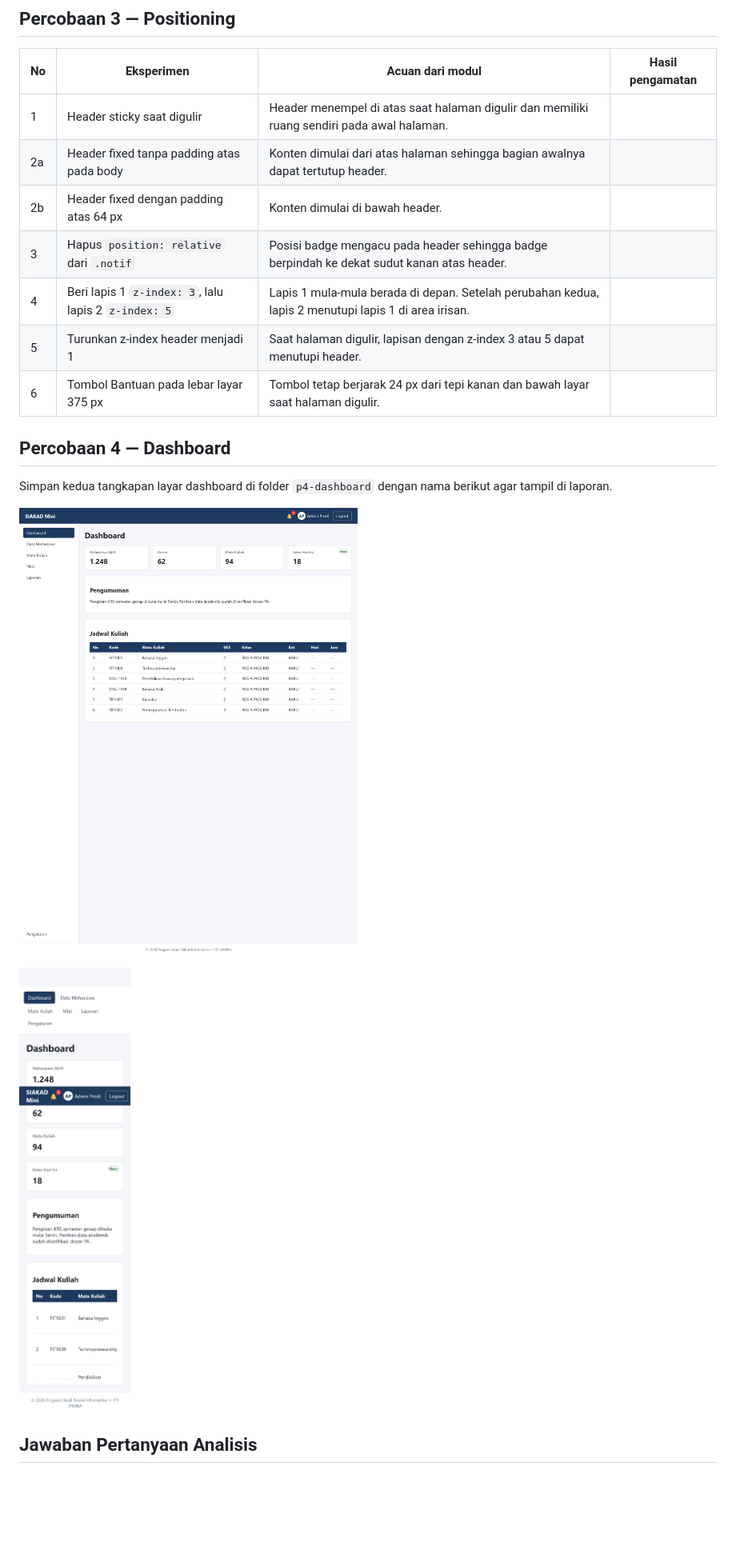
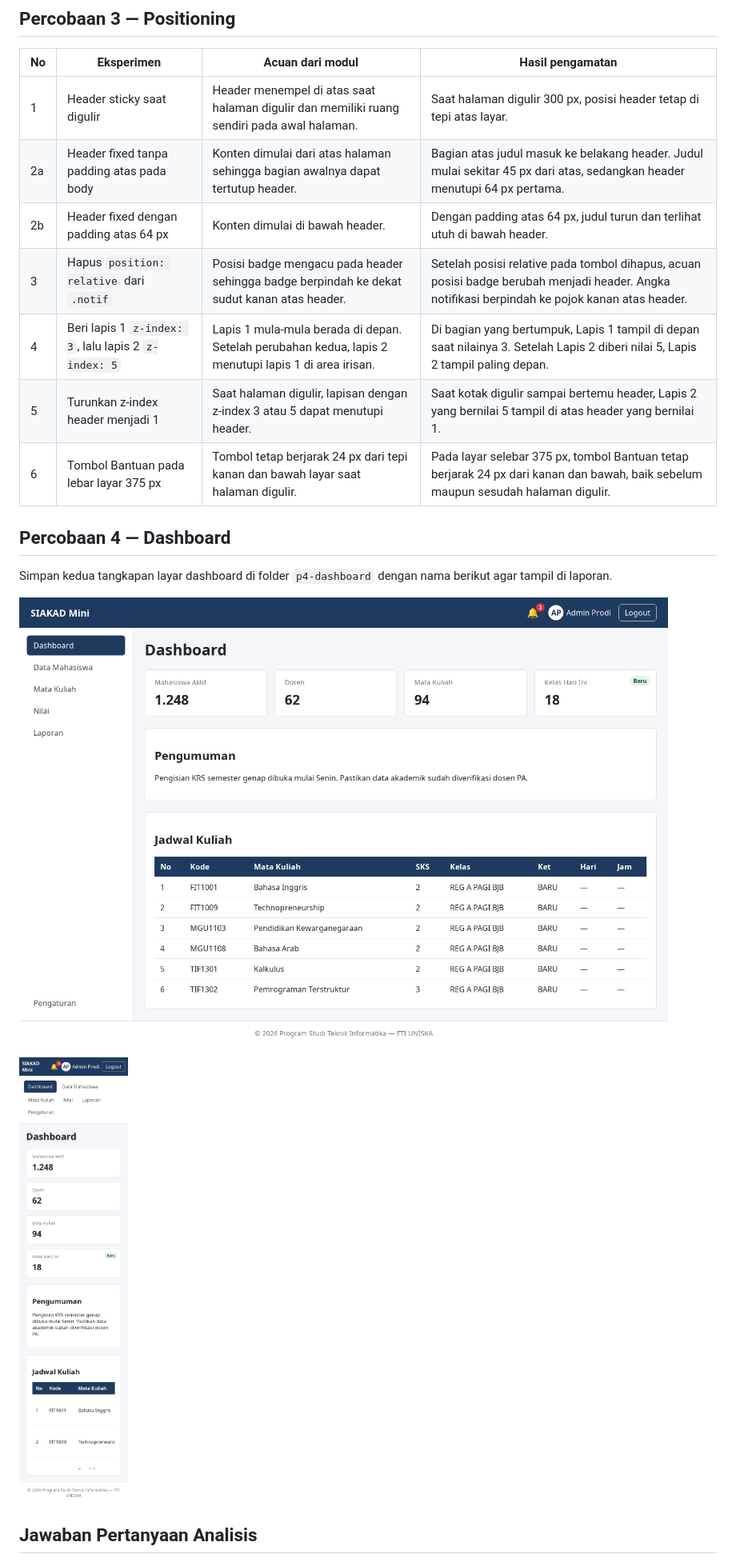
Before and after one commit to ArizaNaufalKholish-2510010223/2510010223_Ariza-Naufal_kholish_P05, a Markdown page: laporan.md, the part around the change. Shown at 80% size. GitHub-like rendering; pictures changed too: p4-dashboard/desktop.png, p4-dashboard/mobile.png; blank space fills up the shorter version.

Commit message:
Lengkapi pengamatan positioning dan rapikan dashboard responsif

```diff
--- a/laporan.md
+++ b/laporan.md
@@ -49,13 +49,13 @@ Tabel 4.3 — Hasil berdasarkan kode praktikum
 
 | No | Eksperimen | Acuan dari modul | Hasil pengamatan |
 |---|---|---|---|
-| 1 | Header sticky saat digulir | Header menempel di atas saat halaman digulir dan memiliki ruang sendiri pada awal halaman. | |
-| 2a | Header fixed tanpa padding atas pada body | Konten dimulai dari atas halaman sehingga bagian awalnya dapat tertutup header. | |
-| 2b | Header fixed dengan padding atas 64 px | Konten dimulai di bawah header. | |
-| 3 | Hapus `position: relative` dari `.notif` | Posisi badge mengacu pada header sehingga badge berpindah ke dekat sudut kanan atas header. | |
-| 4 | Beri lapis 1 `z-index: 3`, lalu lapis 2 `z-index: 5` | Lapis 1 mula-mula berada di depan. Setelah perubahan kedua, lapis 2 menutupi lapis 1 di area irisan. | |
-| 5 | Turunkan z-index header menjadi 1 | Saat halaman digulir, lapisan dengan z-index 3 atau 5 dapat menutupi header. | |
-| 6 | Tombol Bantuan pada lebar layar 375 px | Tombol tetap berjarak 24 px dari tepi kanan dan bawah layar saat halaman digulir. | |
+| 1 | Header sticky saat digulir | Header menempel di atas saat halaman digulir dan memiliki ruang sendiri pada awal halaman. | Saat halaman digulir 300 px, posisi header tetap di tepi atas layar. |
+| 2a | Header fixed tanpa padding atas pada body | Konten dimulai dari atas halaman sehingga bagian awalnya dapat tertutup header. | Bagian atas judul masuk ke belakang header. Judul mulai sekitar 45 px dari atas, sedangkan header menutupi 64 px pertama. |
+| 2b | Header fixed dengan padding atas 64 px | Konten dimulai di bawah header. | Dengan padding atas 64 px, judul turun dan terlihat utuh di bawah header. |
+| 3 | Hapus `position: relative` dari `.notif` | Posisi badge mengacu pada header sehingga badge berpindah ke dekat sudut kanan atas header. | Setelah posisi relative pada tombol dihapus, acuan posisi badge berubah menjadi header. Angka notifikasi berpindah ke pojok kanan atas header. |
+| 4 | Beri lapis 1 `z-index: 3`, lalu lapis 2 `z-index: 5` | Lapis 1 mula-mula berada di depan. Setelah perubahan kedua, lapis 2 menutupi lapis 1 di area irisan. | Di bagian yang bertumpuk, Lapis 1 tampil di depan saat nilainya 3. Setelah Lapis 2 diberi nilai 5, Lapis 2 tampil paling depan. |
+| 5 | Turunkan z-index header menjadi 1 | Saat halaman digulir, lapisan dengan z-index 3 atau 5 dapat menutupi header. | Saat kotak digulir sampai bertemu header, Lapis 2 yang bernilai 5 tampil di atas header yang bernilai 1. |
+| 6 | Tombol Bantuan pada lebar layar 375 px | Tombol tetap berjarak 24 px dari tepi kanan dan bawah layar saat halaman digulir. | Pada layar selebar 375 px, tombol Bantuan tetap berjarak 24 px dari kanan dan bawah, baik sebelum maupun sesudah halaman digulir. |
 
 ## Percobaan 4 — Dashboard
 
```
Also changed, not shown: 3 other files.
